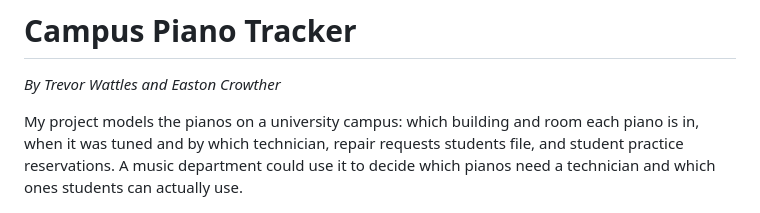
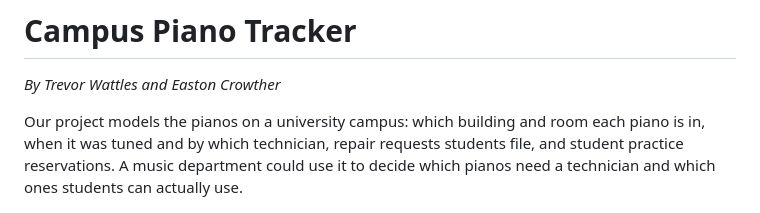
Before and after one commit to trevorwattles/campus-piano-tracker, a Markdown page: post.md, the part around the change. GitHub-like rendering.

Commit message:
Our project
Co-Authored-By: Claude Opus 5.5 <noreply@anthropic.com>

```diff
--- a/post.md
+++ b/post.md
@@ -2,7 +2,7 @@
 
 *By Trevor Wattles and Easton Crowther*
 
-My project models the pianos on a university campus: which building and room each piano is in, when it was tuned and by which technician, repair requests students file, and student practice reservations. A music department could use it to decide which pianos need a technician and which ones students can actually use.
+Our project models the pianos on a university campus: which building and room each piano is in, when it was tuned and by which technician, repair requests students file, and student practice reservations. A music department could use it to decide which pianos need a technician and which ones students can actually use.
 
 <img src="schema.png">
 
```
